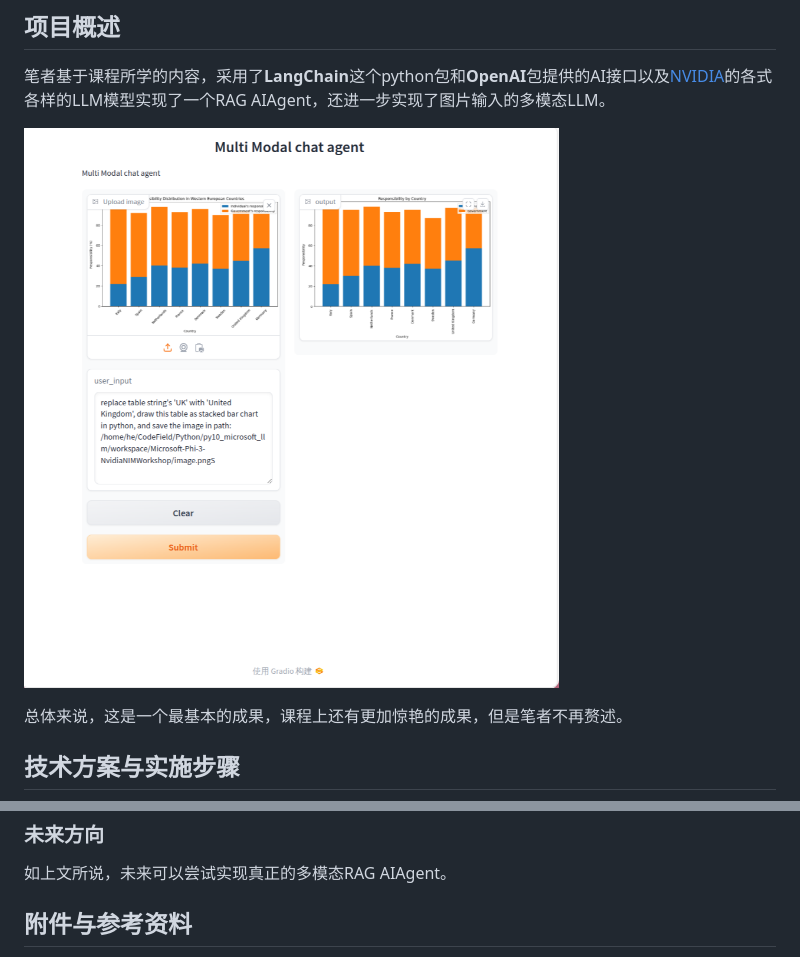
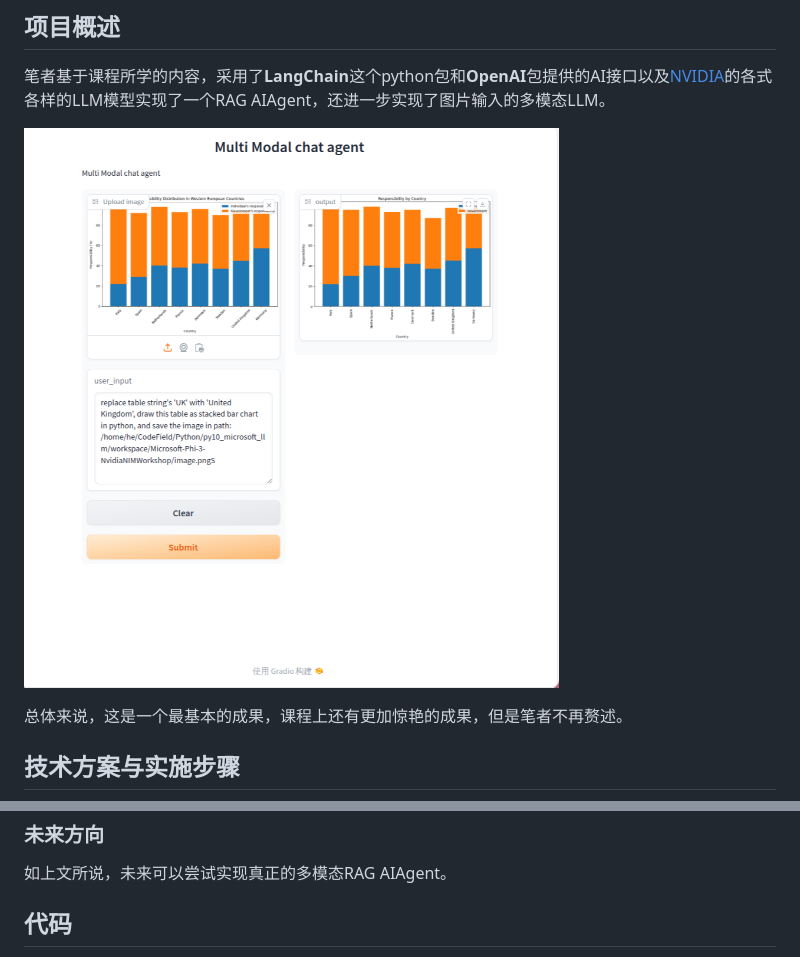
Before and after one commit to awa2333/awa2333.github.io, a Markdown page: _posts/2024-08-18-NV AIAgent.md, 2 parts joined by grey strips. Rendered like a GitHub page.

```diff
--- a/_posts/2024-08-18-NV AIAgent.md
+++ b/_posts/2024-08-18-NV AIAgent.md
@@ -10,7 +10,7 @@ NVIDIA课程的环境部署在CSDN博客:[2024 NVIDIA开发者夏令营环境配
 
 笔者基于课程所学的内容，采用了**LangChain**这个python包和**OpenAI**包提供的AI接口以及[NVIDIA](https://build.nvidia.com/explore/discover)的各式各样的LLM模型实现了一个RAG AIAgent，还进一步实现了图片输入的多模态LLM。
 
-![image](/img/img1.png "个人成果")
+![image](https://raw.githubusercontent.com/awa2333/awa2333.github.io/main/img/img1.png "个人成果")
 
 总体来说，这是一个最基本的成果，课程上还有更加惊艳的成果，但是笔者不再赘述。
 
@@ -128,5 +128,5 @@ def model_process(image_b64, user_input, table):
 
 如上文所说，未来可以尝试实现真正的多模态RAG AIAgent。
 
-## 附件与参考资料
+## 代码
 
```
Also changed, not shown: other parts of _posts/2024-08-18-NV AIAgent.md (+154 -1 lines).
